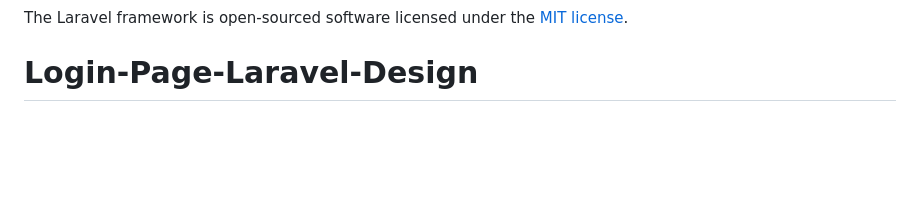
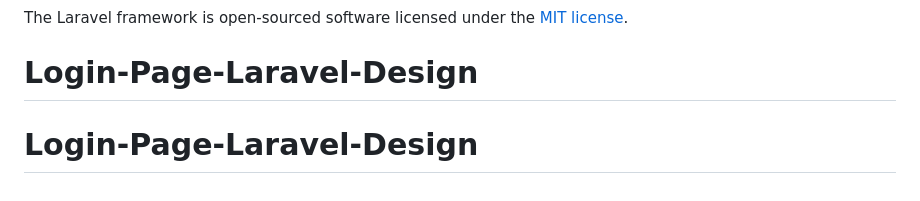
Before and after one commit to Roizycode/LaraveLoginPage, a Markdown page: README.md, the part around the change. Drawn GitHub-style; blank space fills up the shorter version.

```diff
--- a/README.md
+++ b/README.md
@@ -60,3 +60,4 @@ If you discover a security vulnerability within Laravel, please send an e-mail t
 
 The Laravel framework is open-sourced software licensed under the [MIT license](https://opensource.org/licenses/MIT).
 # Login-Page-Laravel-Design
+# Login-Page-Laravel-Design
```
